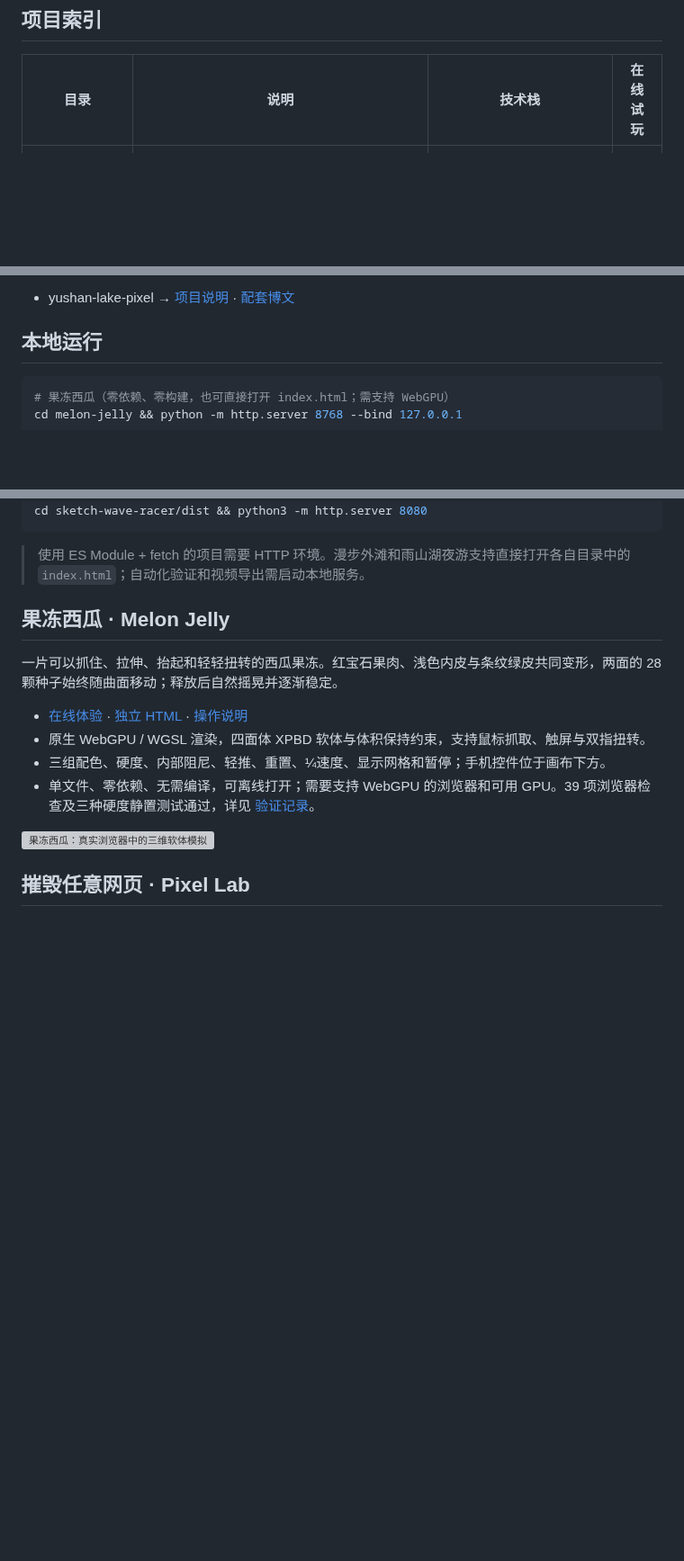
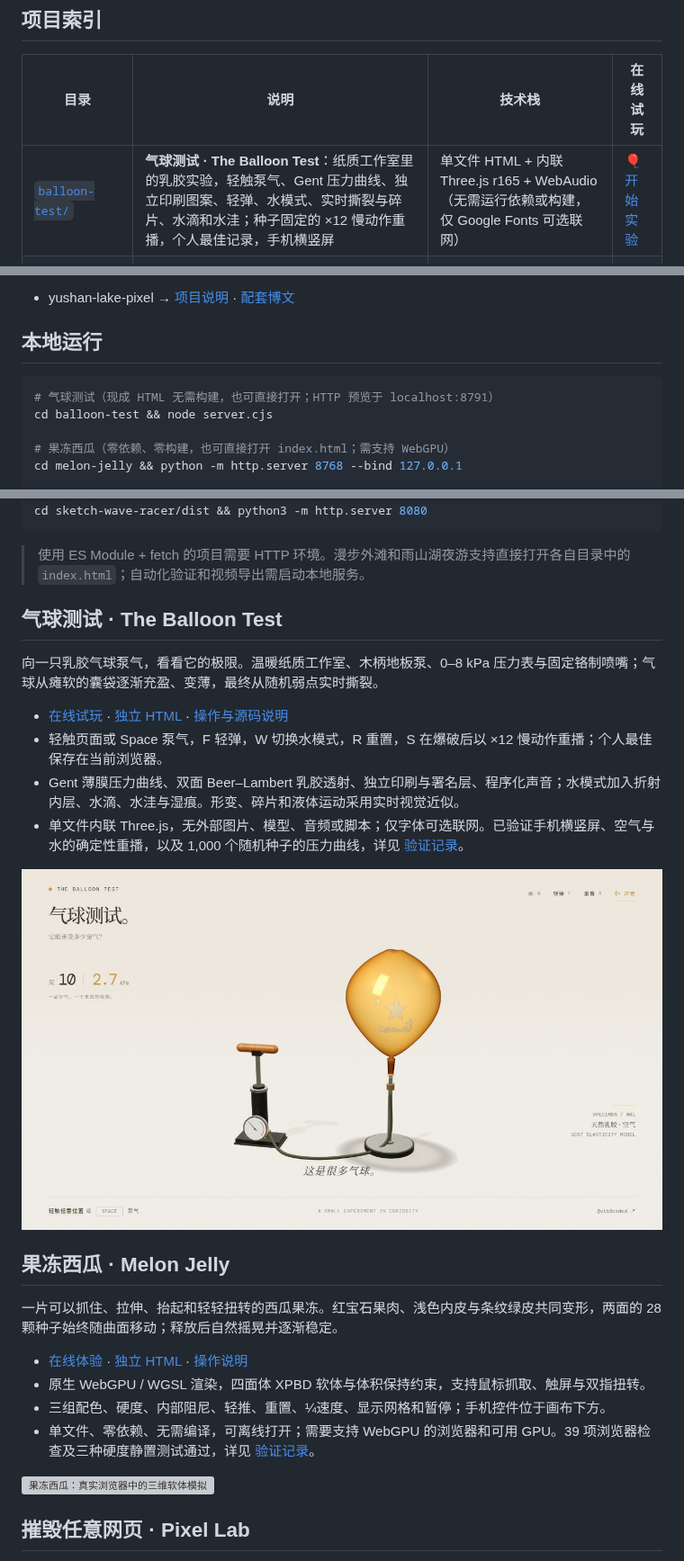
Before and after one commit to shfzhangjian/AI_GTA, a Markdown page: README.md, 3 parts joined by grey strips. Shown at 90% size. Rendered like a GitHub page; pictures changed too: balloon-test/preview.png (added); blank space fills up the shorter version; grey boxes are pictures that could not be loaded.

Commit message:
Add Balloon Test standalone 3D toy and catalog entry

````diff
--- a/README.md
+++ b/README.md
@@ -8,6 +8,7 @@ AI 生成的游戏向 Web 项目集合。每个项目独立目录存放。
 
 | 目录 | 说明 | 技术栈 | 在线试玩 |
 | --- | --- | --- | --- |
+| [`balloon-test/`](./balloon-test/) | **气球测试 · The Balloon Test**：纸质工作室里的乳胶实验，轻触泵气、Gent 压力曲线、独立印刷图案、轻弹、水模式、实时撕裂与碎片、水滴和水洼；种子固定的 ×12 慢动作重播，个人最佳记录，手机横竖屏 | 单文件 HTML + 内联 Three.js r165 + WebAudio（无需运行依赖或构建，仅 Google Fonts 可选联网） | [🎈 开始实验](https://shfzhangjian.github.io/AI_GTA/balloon-test/) |
 | [`melon-jelly/`](./melon-jelly/) | **果冻西瓜 · Melon Jelly**：可抓取、拉伸与双指扭转的 3D 西瓜果冻，四面体体积保持、软硬果皮、两面种子随动、地面接触；三组配色、硬度与阻尼、慢动作、网格与暂停 | 单文件 HTML + 原生 WebGPU / WGSL + XPBD（零依赖、零构建，需支持 WebGPU） | [🍉 立即体验](https://shfzhangjian.github.io/AI_GTA/melon-jelly/) |
 | [`pixel-destroy-lab/`](./pixel-destroy-lab/) | **摧毁任意网页 · Pixel Lab**：简体中文像素网页破坏沙盒，内置演示与维基百科示例、公开网页截图关卡、十种武器、飞行与手雷、最多四人房间对战，支持键鼠和触屏操作 | React 19 + Vinext / Vite 8 + Canvas 2D + Cloudflare Workers / D1 / R2（需要编译及后端服务） | [💻 本地启动说明](./pixel-destroy-lab/README.md#本地运行) |
 | [`moss-mallet/`](./moss-mallet/) | **苔苔敲敲岛 · Moss & Mallet**：可爱等角 3D 森林浮岛、小兔矿工挥锤、相邻同类连锁开采、蘑菇范围爆破与彩虹全岛消除、特殊砖接力、五关收集目标；全屏游戏 HUD、手机横竖屏与双指缩放、原创合成音效和森林旋律 | HTML + Three.js r165 + SVG + WebAudio（本地依赖、零构建、无外部素材请求） | [🕹️ 立即开玩](https://shfzhangjian.github.io/AI_GTA/moss-mallet/) |
@@ -56,6 +58,9 @@ AI 生成的游戏向 Web 项目集合。每个项目独立目录存放。
 ## 本地运行
 
 ```bash
+# 气球测试（现成 HTML 无需构建，也可直接打开；HTTP 预览于 localhost:8791）
+cd balloon-test && node server.cjs
+
 # 果冻西瓜（零依赖、零构建，也可直接打开 index.html；需支持 WebGPU）
 cd melon-jelly && python -m http.server 8768 --bind 127.0.0.1
 
@@ -108,6 +113,17 @@ cd sketch-wave-racer/dist && python3 -m http.server 8080
 ```
 
 > 使用 ES Module + fetch 的项目需要 HTTP 环境。漫步外滩和雨山湖夜游支持直接打开各自目录中的 `index.html`；自动化验证和视频导出需启动本地服务。
+
+## 气球测试 · The Balloon Test
+
+向一只乳胶气球泵气，看看它的极限。温暖纸质工作室、木柄地板泵、0–8 kPa 压力表与固定铬制喷嘴；气球从瘫软的囊袋逐渐充盈、变薄，最终从随机弱点实时撕裂。
+
+- [在线试玩](https://shfzhangjian.github.io/AI_GTA/balloon-test/) · [独立 HTML](./balloon-test/index.html) · [操作与源码说明](./balloon-test/README.md)
+- 轻触页面或 Space 泵气，F 轻弹，W 切换水模式，R 重置，S 在爆破后以 ×12 慢动作重播；个人最佳保存在当前浏览器。
+- Gent 薄膜压力曲线、双面 Beer–Lambert 乳胶透射、独立印刷与署名层、程序化声音；水模式加入折射内层、水滴、水洼与湿痕。形变、碎片和液体运动采用实时视觉近似。
+- 单文件内联 Three.js，无外部图片、模型、音频或脚本；仅字体可选联网。已验证手机横竖屏、空气与水的确定性重播，以及 1,000 个随机种子的压力曲线，详见 [验证记录](./balloon-test/QA.md)。
+
+![气球测试：乳胶、铬制喷嘴与木柄地板泵](./balloon-test/preview.png)
 
 ## 果冻西瓜 · Melon Jelly
 
````
Also changed, not shown: other parts of README.md (+1 -0 lines), balloon-test/DESIGN.md (added, +10 -0 lines), balloon-test/QA.md (added, +15 -0 lines), balloon-test/README.md (added, +53 -0 lines), 9 other files.
